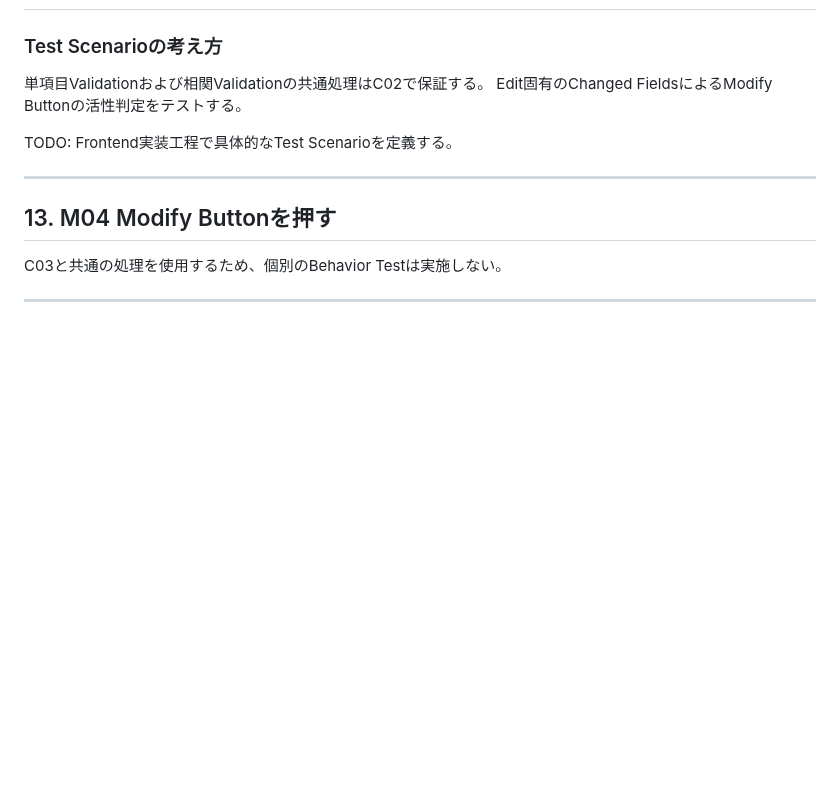
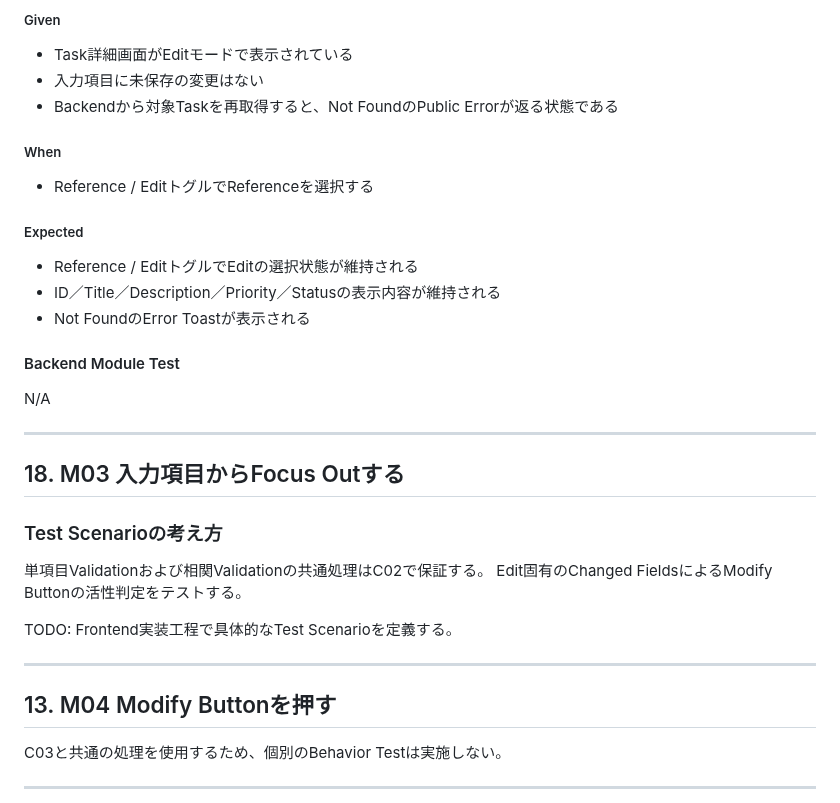
Before and after one commit to teru-0529/project-ariadne-prototype, a Markdown page: docs/prototype/behavior-test-specification.md, the part around one of its changes. GitHub-like rendering; blank space fills up the shorter version.

```diff
--- a/docs/prototype/behavior-test-specification.md
+++ b/docs/prototype/behavior-test-specification.md
@@ -840,3 +911,26 @@ N/A
+##### Given
+
+- Task詳細画面がEditモードで表示されている
+- 入力項目に未保存の変更はない
+- Backendから対象Taskを再取得すると、Not FoundのPublic Errorが返る状態である
+
+##### When
+
+- Reference / EditトグルでReferenceを選択する
+
+##### Expected
+
+- Reference / EditトグルでEditの選択状態が維持される
+- ID／Title／Description／Priority／Statusの表示内容が維持される
+- Not FoundのError Toastが表示される
+
+#### Backend Module Test
+
+N/A
+
+---
+
+## 18. M03 入力項目からFocus Outする
 
 ### Test Scenarioの考え方
 
```
Also changed, not shown: other parts of docs/prototype/behavior-test-specification.md (+72 -1 lines).
